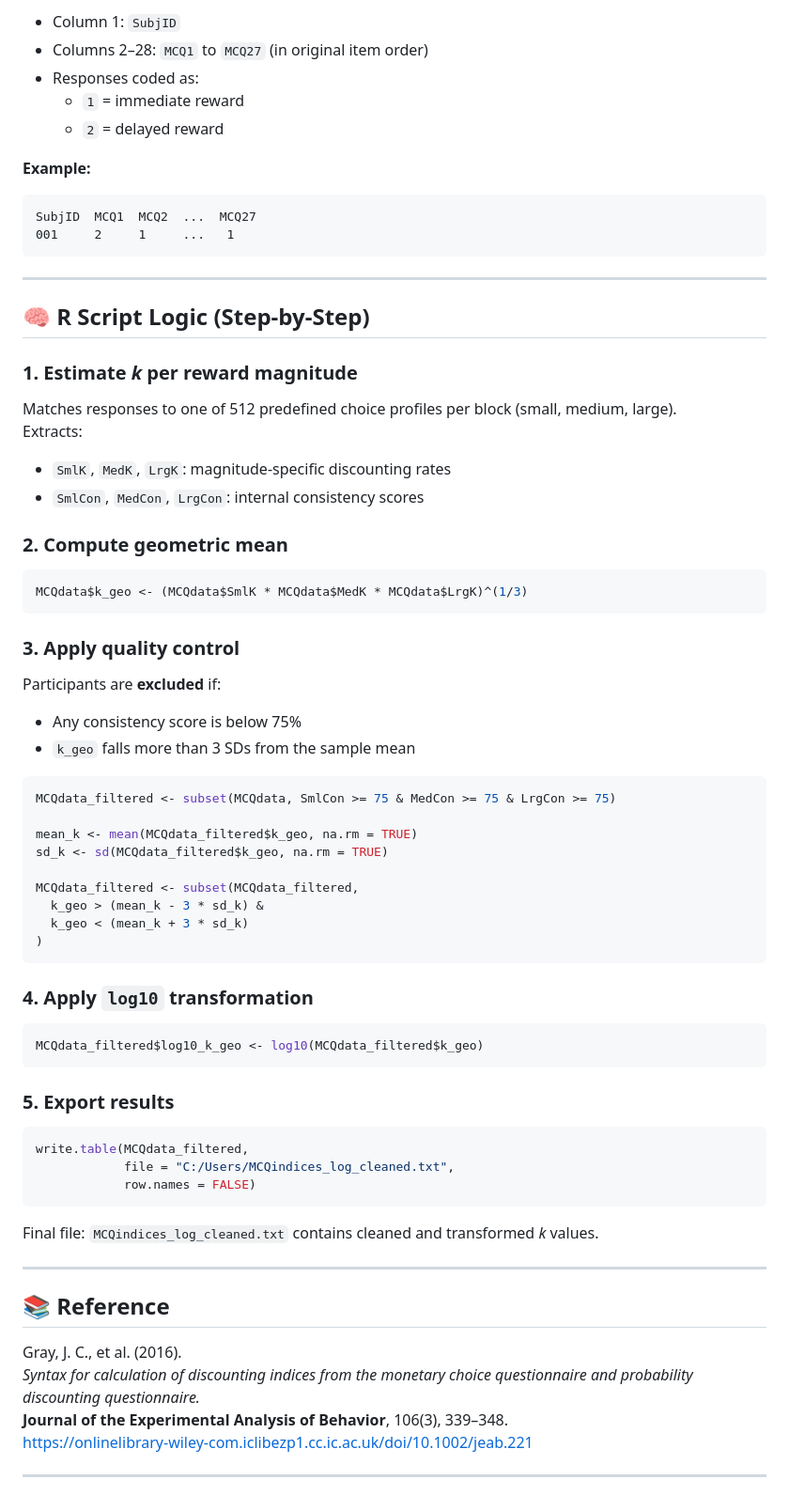
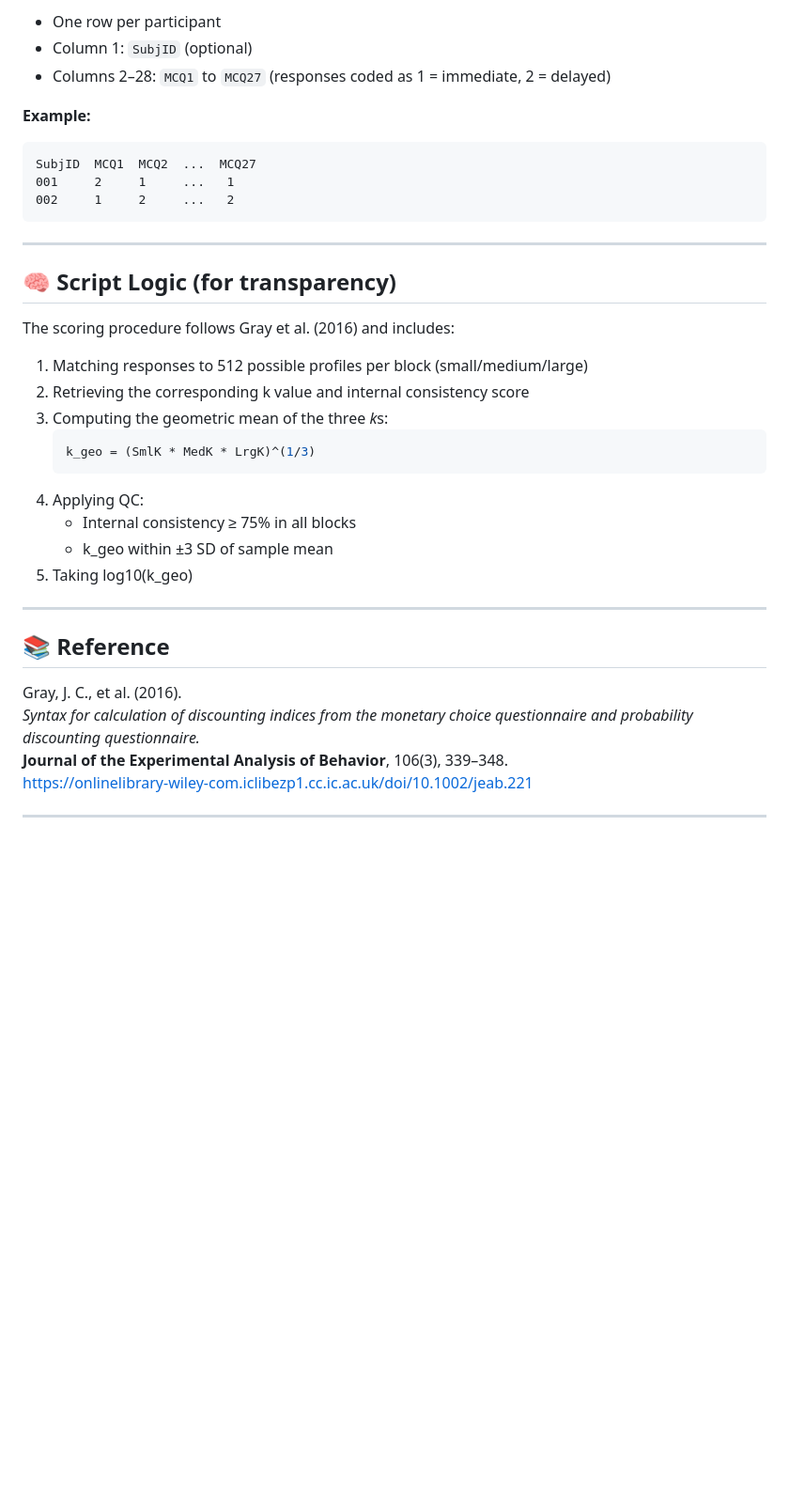
Before and after one commit to eclecc/MCQ-Delayed-Discounting-Spanish-draft, a Markdown page: README.md, the part around one of its changes. Shown at 94% size. GitHub-like rendering; blank space fills up the shorter version.

````diff
--- a/README.md
+++ b/README.md
@@ -72,62 +65,31 @@ Prepare a `.txt` file (e.g., `Sample_MCQ_data.txt`) with:
 
-- Column 1: `SubjID`
-- Columns 2–28: `MCQ1` to `MCQ27` (in original item order)
-- Responses coded as:
-  - `1` = immediate reward
-  - `2` = delayed reward
+- One row per participant
+- Column 1: `SubjID` (optional)
+- Columns 2–28: `MCQ1` to `MCQ27` (responses coded as 1 = immediate, 2 = delayed)
 
 **Example:**
 ```
 SubjID  MCQ1  MCQ2  ...  MCQ27
 001     2     1     ...   1
+002     1     2     ...   2
 ```
 
 ---
 
-## 🧠 R Script Logic (Step-by-Step)
+## 🧠 Script Logic (for transparency)
 
-### 1. Estimate *k* per reward magnitude
+The scoring procedure follows Gray et al. (2016) and includes:
 
-Matches responses to one of 512 predefined choice profiles per block (small, medium, large).
-Extracts:
-- `SmlK`, `MedK`, `LrgK`: magnitude-specific discounting rates
-- `SmlCon`, `MedCon`, `LrgCon`: internal consistency scores
-
-### 2. Compute geometric mean
-```r
-MCQdata$k_geo <- (MCQdata$SmlK * MCQdata$MedK * MCQdata$LrgK)^(1/3)
-```
-
-### 3. Apply quality control
-Participants are **excluded** if:
-- Any consistency score is below 75%
-- `k_geo` falls more than 3 SDs from the sample mean
-
-```r
-MCQdata_filtered <- subset(MCQdata, SmlCon >= 75 & MedCon >= 75 & LrgCon >= 75)
-
-mean_k <- mean(MCQdata_filtered$k_geo, na.rm = TRUE)
-sd_k <- sd(MCQdata_filtered$k_geo, na.rm = TRUE)
-
-MCQdata_filtered <- subset(MCQdata_filtered,
-  k_geo > (mean_k - 3 * sd_k) &
-  k_geo < (mean_k + 3 * sd_k)
-)
-```
-
-### 4. Apply `log10` transformation
-```r
-MCQdata_filtered$log10_k_geo <- log10(MCQdata_filtered$k_geo)
-```
-
-### 5. Export results
-```r
-write.table(MCQdata_filtered,
-            file = "C:/Users/MCQindices_log_cleaned.txt",
-            row.names = FALSE)
-```
-
-Final file: `MCQindices_log_cleaned.txt` contains cleaned and transformed *k* values.
+1. Matching responses to 512 possible profiles per block (small/medium/large)
+2. Retrieving the corresponding k value and internal consistency score
+3. Computing the geometric mean of the three *k*s:
+   ```r
+   k_geo = (SmlK * MedK * LrgK)^(1/3)
+   ```
+4. Applying QC:
+   - Internal consistency ≥ 75% in all blocks
+   - k_geo within ±3 SD of sample mean
+5. Taking log10(k_geo)
 
 ---
 
@@ -138,5 +100,4 @@ Gray, J. C., et al. (2016).
 **Journal of the Experimental Analysis of Behavior**, 106(3), 339–348.
 https://onlinelibrary-wiley-com.iclibezp1.cc.ic.ac.uk/doi/10.1002/jeab.221
 
-
 ---
````
Also changed, not shown: other parts of README.md (+46 -53 lines).
